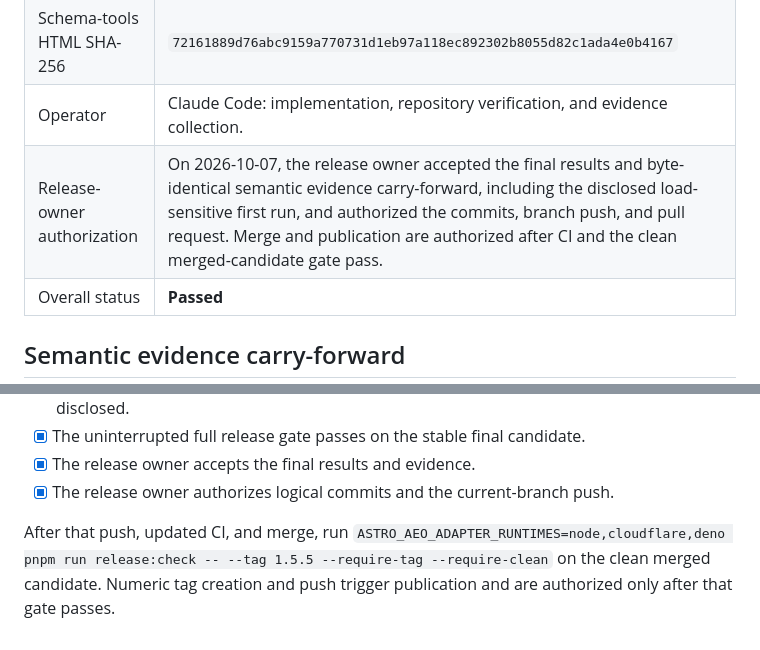
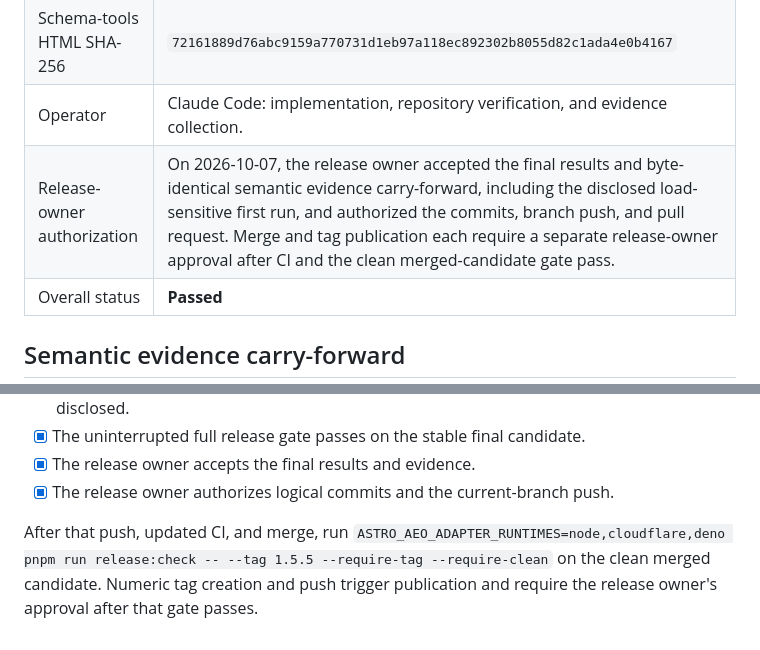
Before and after one commit to ZAAI-com/Astro-AEO, a Markdown page: docs/release-evidence/1.5.5-semantic-validation.md, 2 parts joined by grey strips. Rendered like a GitHub page.

Commit message:
Clarify 1.5.5 sign-off so merge needs approval

```diff
--- a/docs/release-evidence/1.5.5-semantic-validation.md
+++ b/docs/release-evidence/1.5.5-semantic-validation.md
@@ -17,7 +17,7 @@ published release.
 | Legacy HTML SHA-256 | `eb9fae45e534ad8eea7b9523be0a564e389362a37455b0ca42325d556c33cf3c` |
 | Schema-tools HTML SHA-256 | `72161889d76abc9159a770731d1eb97a118ec892302b8055d82c1ada4e0b4167` |
 | Operator | Claude Code: implementation, repository verification, and evidence collection. |
-| Release-owner authorization | On 2026-10-07, the release owner accepted the final results and byte-identical semantic evidence carry-forward, including the disclosed load-sensitive first run, and authorized the commits, branch push, and pull request. Merge and publication are authorized after CI and the clean merged-candidate gate pass. |
+| Release-owner authorization | On 2026-10-07, the release owner accepted the final results and byte-identical semantic evidence carry-forward, including the disclosed load-sensitive first run, and authorized the commits, branch push, and pull request. Merge and tag publication each require a separate release-owner approval after CI and the clean merged-candidate gate pass. |
 | Overall status | **Passed** |
 
 ## Semantic evidence carry-forward
@@ -60,5 +60,5 @@ the 1.5.4 clean-archive package measurement, and the candidate fingerprint.
 
 After that push, updated CI, and merge, run
 `ASTRO_AEO_ADAPTER_RUNTIMES=node,cloudflare,deno pnpm run release:check -- --tag 1.5.5 --require-tag --require-clean`
-on the clean merged candidate. Numeric tag creation and push trigger publication and are
-authorized only after that gate passes.
+on the clean merged candidate. Numeric tag creation and push trigger publication and require the release owner's approval after
+that gate passes.
```
